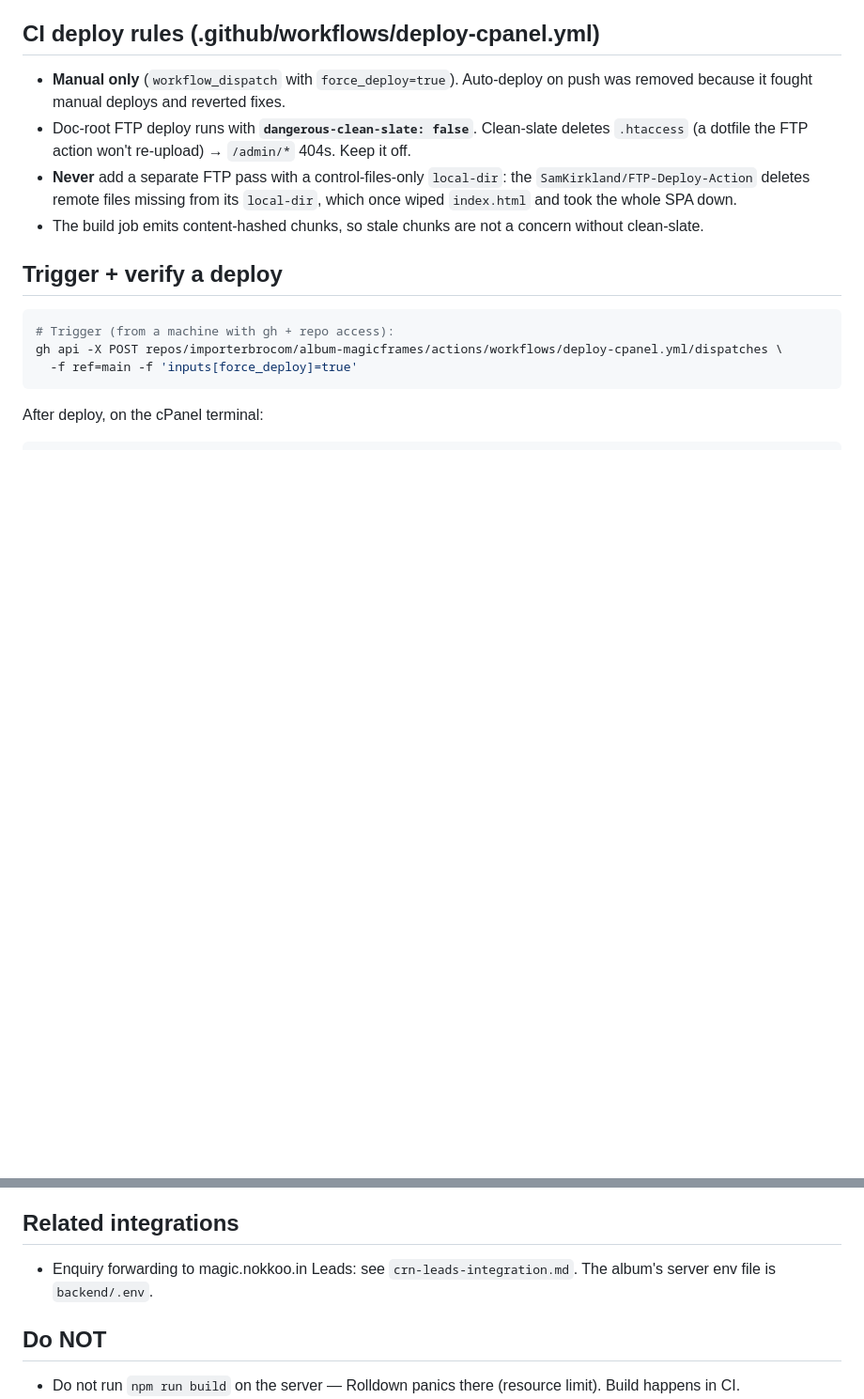
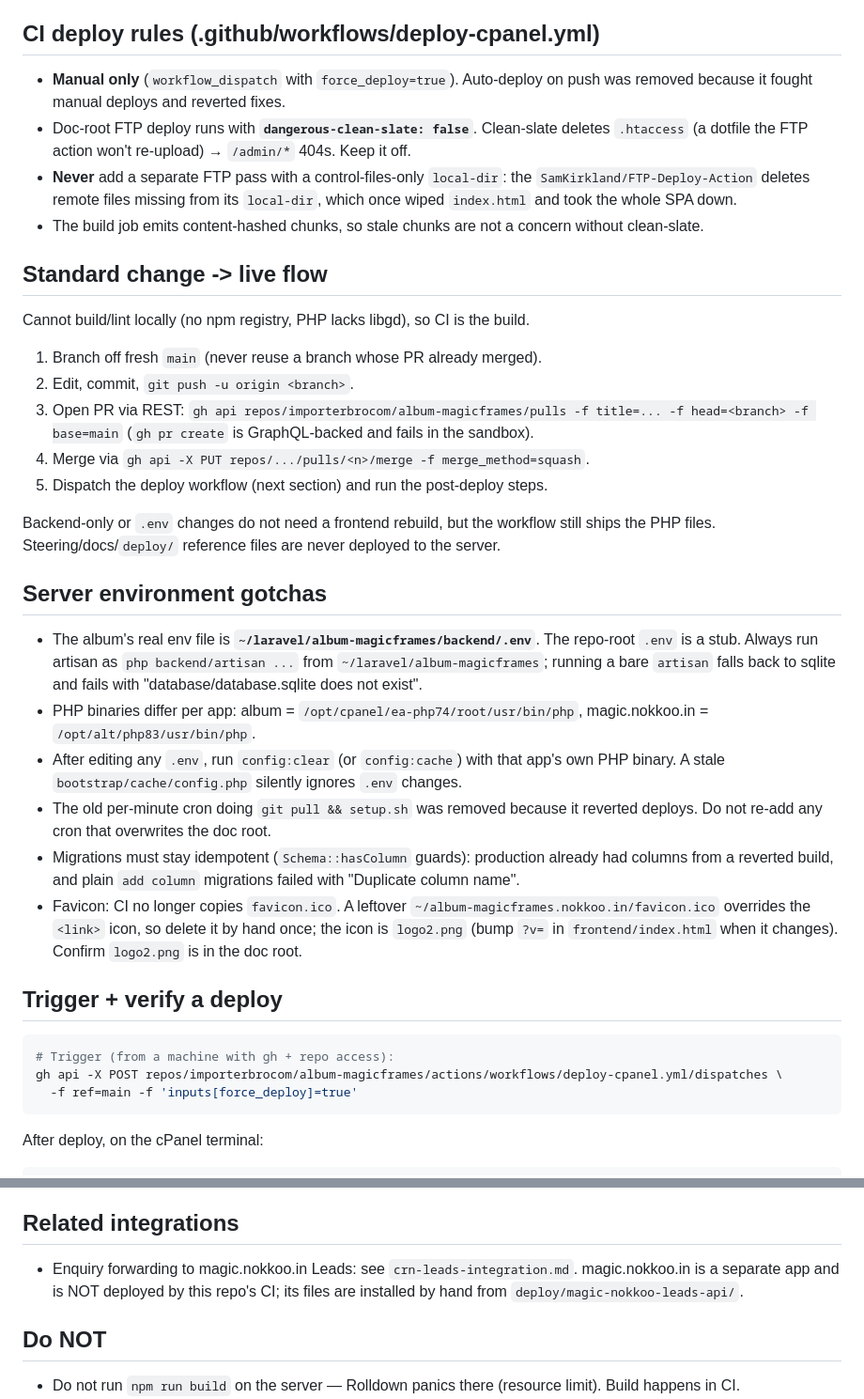
Before and after one commit to importerbrocom/album-magicframes, a Markdown page: .kiro/steering/deployment.md, 2 parts joined by grey strips. Shown at 94% size. GitHub-like rendering; blank space fills up the shorter version.

Commit message:
docs: expand deployment steering with change flow + server env gotchas (#67)
- standard branch/PR/merge/deploy flow (gh api, not gh pr create)
- backend/.env path + backend/artisan gotcha (sqlite fallback)
- per-app PHP binaries, config:clear after .env edits
- removed cron, idempotent migrations, favicon.ico leftover

Co-authored-by: Kiro Agent <244629292+kiro-agent@users.noreply.github.com>

```diff
--- a/.kiro/steering/deployment.md
+++ b/.kiro/steering/deployment.md
@@ -37,6 +37,42 @@ rewrite — both broke deep routes on this LiteSpeed vhost.
   `local-dir`, which once wiped `index.html` and took the whole SPA down.
 - The build job emits content-hashed chunks, so stale chunks are not a concern
   without clean-slate.
+
+## Standard change -> live flow
+
+Cannot build/lint locally (no npm registry, PHP lacks libgd), so CI is the build.
+
+1. Branch off fresh `main` (never reuse a branch whose PR already merged).
+2. Edit, commit, `git push -u origin <branch>`.
+3. Open PR via REST: `gh api repos/importerbrocom/album-magicframes/pulls -f title=... -f head=<branch> -f base=main`
+   (`gh pr create` is GraphQL-backed and fails in the sandbox).
+4. Merge via `gh api -X PUT repos/.../pulls/<n>/merge -f merge_method=squash`.
+5. Dispatch the deploy workflow (next section) and run the post-deploy steps.
+
+Backend-only or `.env` changes do not need a frontend rebuild, but the
+workflow still ships the PHP files. Steering/docs/`deploy/` reference files are
+never deployed to the server.
+
+## Server environment gotchas
+
+- The album's real env file is **`~/laravel/album-magicframes/backend/.env`**.
+  The repo-root `.env` is a stub. Always run artisan as `php backend/artisan ...`
+  from `~/laravel/album-magicframes`; running a bare `artisan` falls back to
+  sqlite and fails with "database/database.sqlite does not exist".
+- PHP binaries differ per app: album = `/opt/cpanel/ea-php74/root/usr/bin/php`,
+  magic.nokkoo.in = `/opt/alt/php83/usr/bin/php`.
+- After editing any `.env`, run `config:clear` (or `config:cache`) with that
+  app's own PHP binary. A stale `bootstrap/cache/config.php` silently ignores
+  `.env` changes.
+- The old per-minute cron doing `git pull && setup.sh` was removed because it
+  reverted deploys. Do not re-add any cron that overwrites the doc root.
+- Migrations must stay idempotent (`Schema::hasColumn` guards): production
+  already had columns from a reverted build, and plain `add column` migrations
+  failed with "Duplicate column name".
+- Favicon: CI no longer copies `favicon.ico`. A leftover
+  `~/album-magicframes.nokkoo.in/favicon.ico` overrides the `<link>` icon, so
+  delete it by hand once; the icon is `logo2.png` (bump `?v=` in
+  `frontend/index.html` when it changes). Confirm `logo2.png` is in the doc root.
 
 ## Trigger + verify a deploy
 
@@ -81,7 +117,8 @@ Expected: `/` and `/admin/albums` → 200 (SPA), `/api/...` → 200 (JSON).
 ## Related integrations
 
 - Enquiry forwarding to magic.nokkoo.in Leads: see `crn-leads-integration.md`.
-  The album's server env file is `backend/.env`.
+  magic.nokkoo.in is a separate app and is NOT deployed by this repo's CI; its
+  files are installed by hand from `deploy/magic-nokkoo-leads-api/`.
 
 ## Do NOT
 
```
